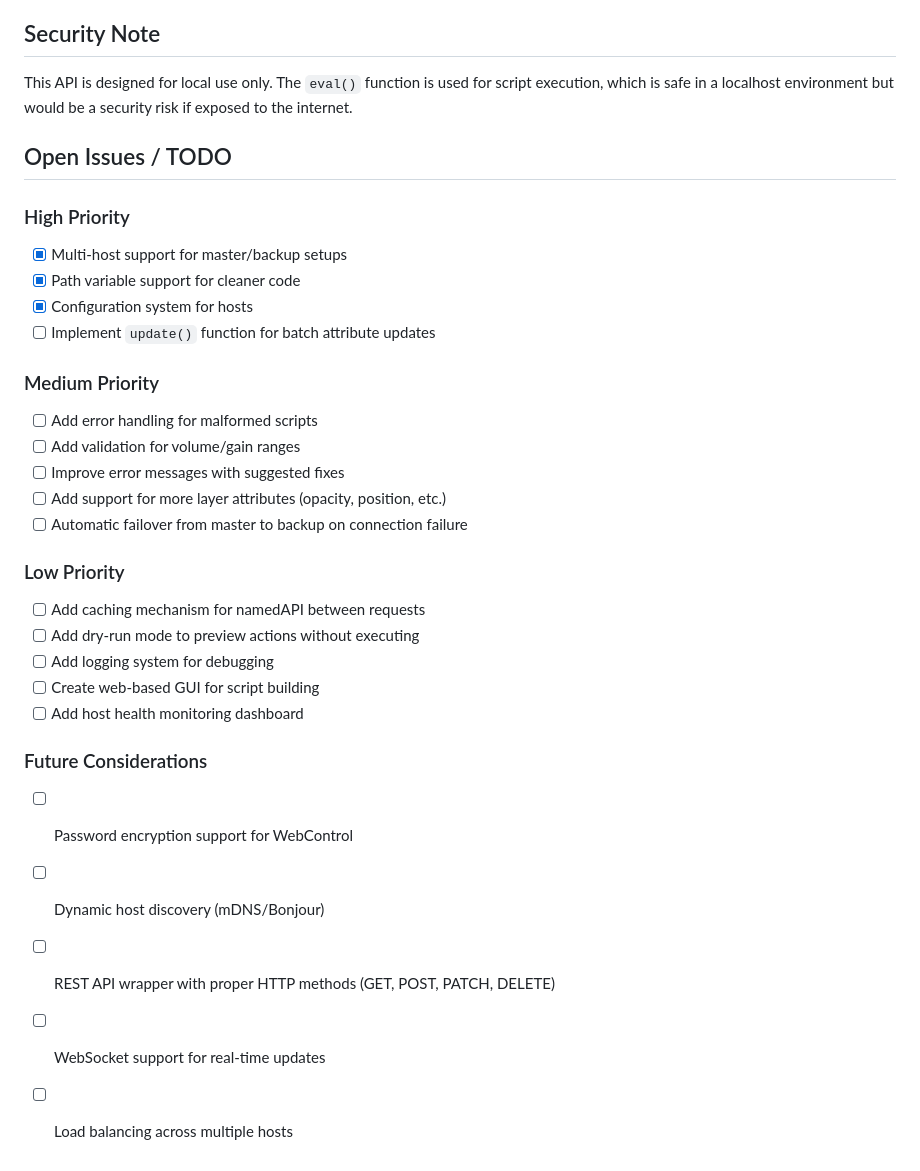
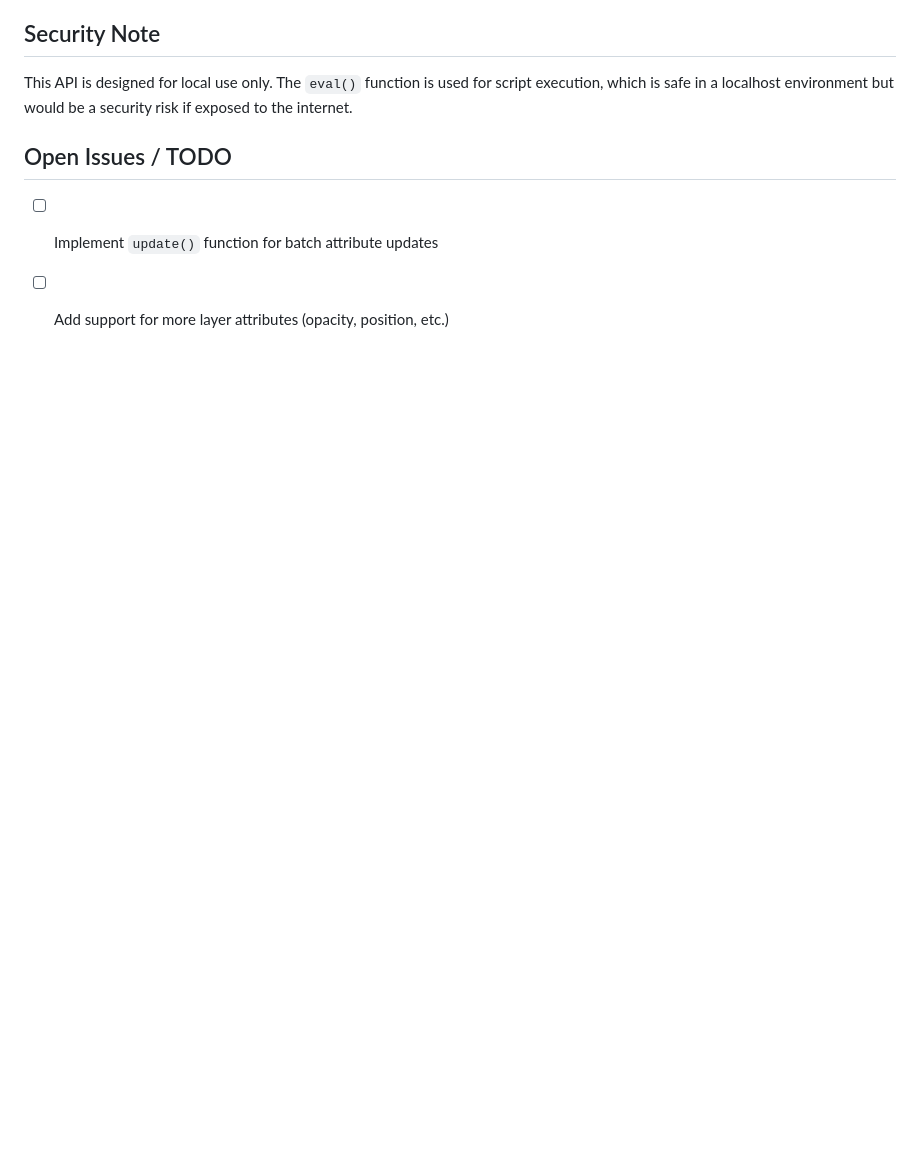
Before and after one commit to forbiddenPHP/mimoLive-automation, a Markdown page: readme.md, the part around the change. GitHub-like rendering; blank space fills up the shorter version.

Commit message:
Clean up TODO section - remove unrealistic features

```diff
--- a/readme.md
+++ b/readme.md
@@ -450,29 +450,5 @@ This API is designed for local use only. The `eval()` function is used for scrip
 
 ## Open Issues / TODO
 
-### High Priority
-- [x] Multi-host support for master/backup setups
-- [x] Path variable support for cleaner code
-- [x] Configuration system for hosts
 - [ ] Implement `update()` function for batch attribute updates
-
-### Medium Priority
-- [ ] Add error handling for malformed scripts
-- [ ] Add validation for volume/gain ranges
-- [ ] Improve error messages with suggested fixes
 - [ ] Add support for more layer attributes (opacity, position, etc.)
-- [ ] Automatic failover from master to backup on connection failure
-
-### Low Priority
-- [ ] Add caching mechanism for namedAPI between requests
-- [ ] Add dry-run mode to preview actions without executing
-- [ ] Add logging system for debugging
-- [ ] Create web-based GUI for script building
-- [ ] Add host health monitoring dashboard
-
-### Future Considerations
-- [ ] Password encryption support for WebControl
-- [ ] Dynamic host discovery (mDNS/Bonjour)
-- [ ] REST API wrapper with proper HTTP methods (GET, POST, PATCH, DELETE)
-- [ ] WebSocket support for real-time updates
-- [ ] Load balancing across multiple hosts
```
